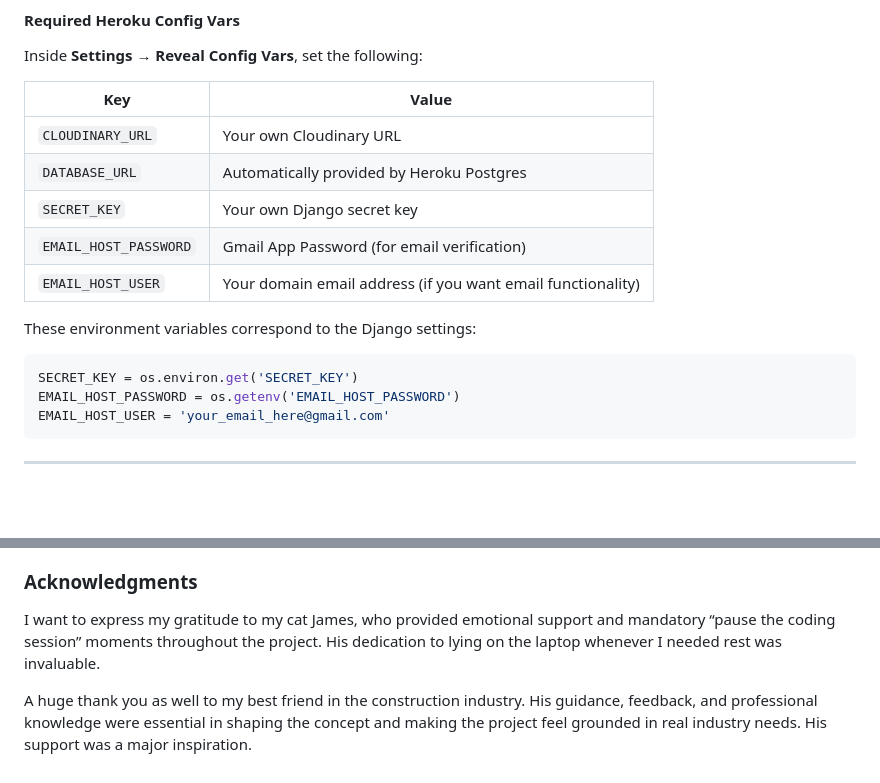
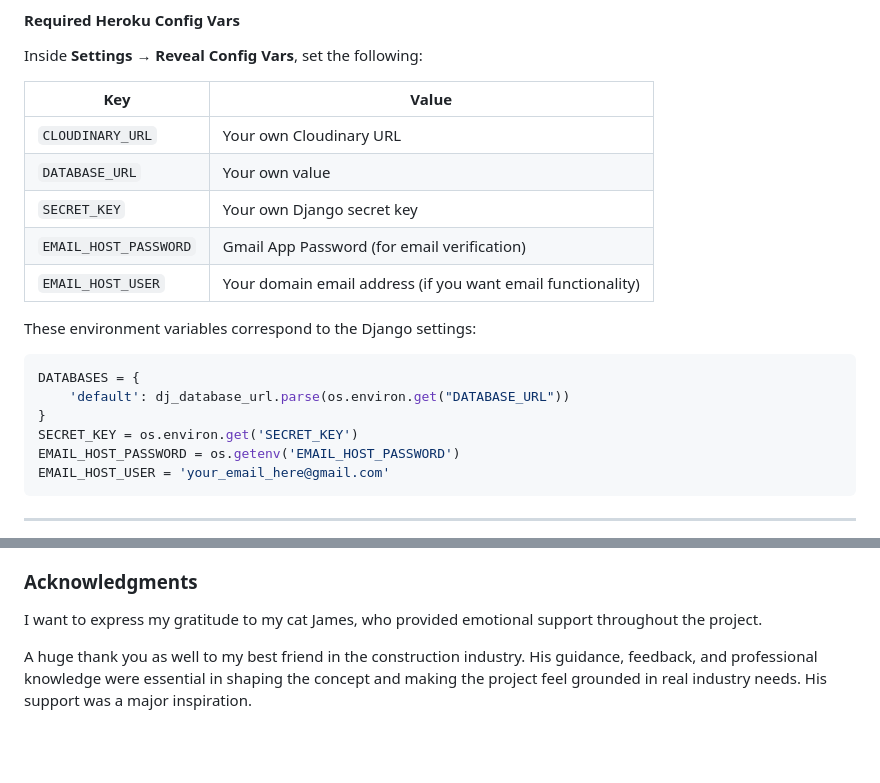
Before and after one commit to luckyfrappe/constructly-hub, a Markdown page: README.md, 2 parts joined by grey strips. GitHub-like rendering; blank space fills up the shorter version.

Commit message:
Revise DATABASE_URL info and acknowledgments
Updated DATABASE_URL description and removed mention of Heroku Postgres. Simplified acknowledgment for emotional support.

````diff
--- a/README.md
+++ b/README.md
@@ -302,7 +302,7 @@ Inside **Settings → Reveal Config Vars**, set the following:
 | Key | Value |
 |-----|-------|
 | `CLOUDINARY_URL` | Your own Cloudinary URL |
-| `DATABASE_URL` | Automatically provided by Heroku Postgres |
+| `DATABASE_URL` | Your own value |
 | `SECRET_KEY` | Your own Django secret key |
 | `EMAIL_HOST_PASSWORD` | Gmail App Password (for email verification) |
 | `EMAIL_HOST_USER` | Your domain email address (if you want email functionality) |
@@ -310,6 +310,9 @@ Inside **Settings → Reveal Config Vars**, set the following:
 These environment variables correspond to the Django settings:
 
 ```py
+DATABASES = {
+    'default': dj_database_url.parse(os.environ.get("DATABASE_URL"))
+}
 SECRET_KEY = os.environ.get('SECRET_KEY')
 EMAIL_HOST_PASSWORD = os.getenv('EMAIL_HOST_PASSWORD')
 EMAIL_HOST_USER = 'your_email_here@gmail.com'
@@ -502,6 +505,6 @@ The textual content and platform descriptions for this fictional construction ma
 
 ### Acknowledgments
 
-I want to express my gratitude to my cat James, who provided emotional support and mandatory “pause the coding session” moments throughout the project. His dedication to lying on the laptop whenever I needed rest was invaluable.
+I want to express my gratitude to my cat James, who provided emotional support throughout the project.
 
 A huge thank you as well to my best friend in the construction industry. His guidance, feedback, and professional knowledge were essential in shaping the concept and making the project feel grounded in real industry needs. His support was a major inspiration.
````
